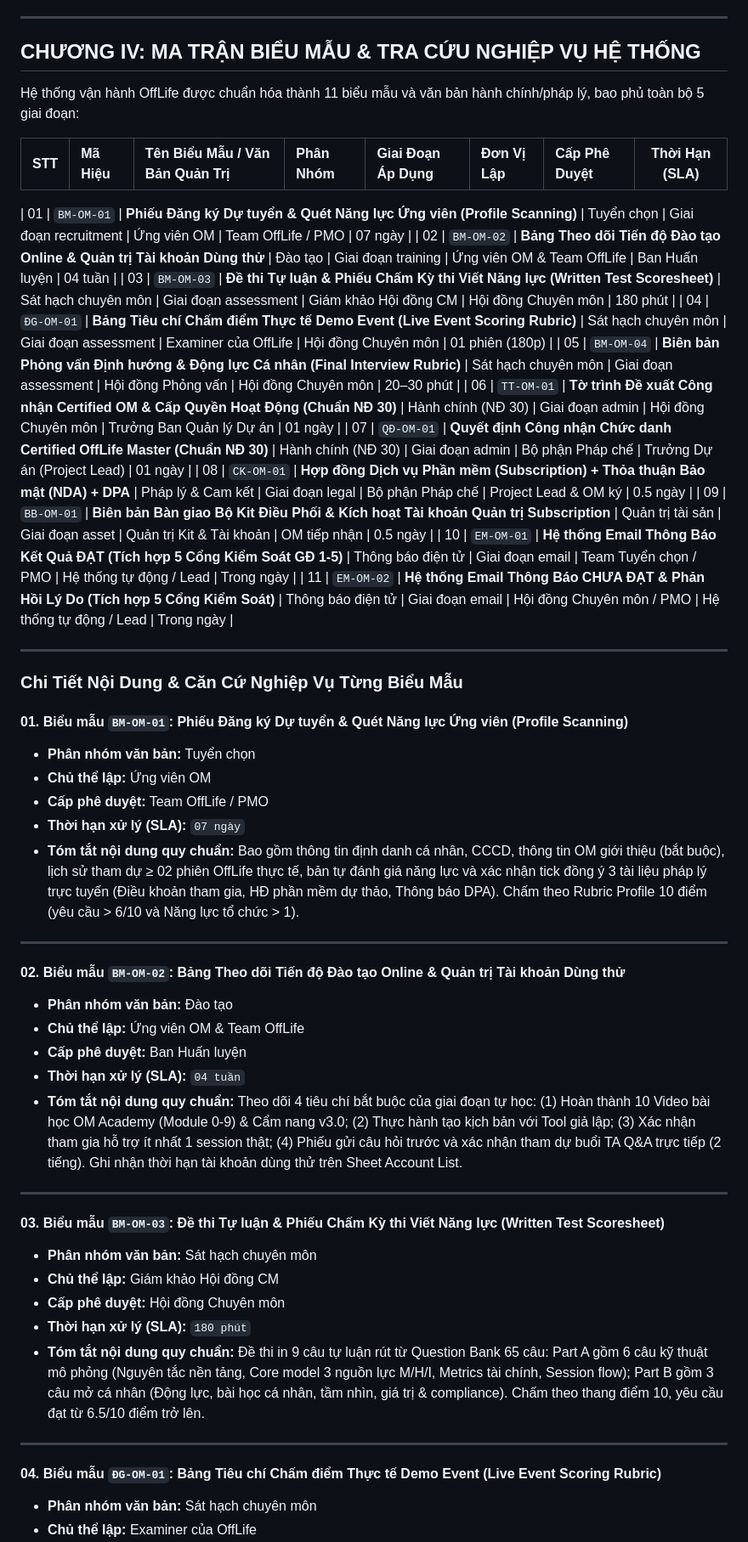
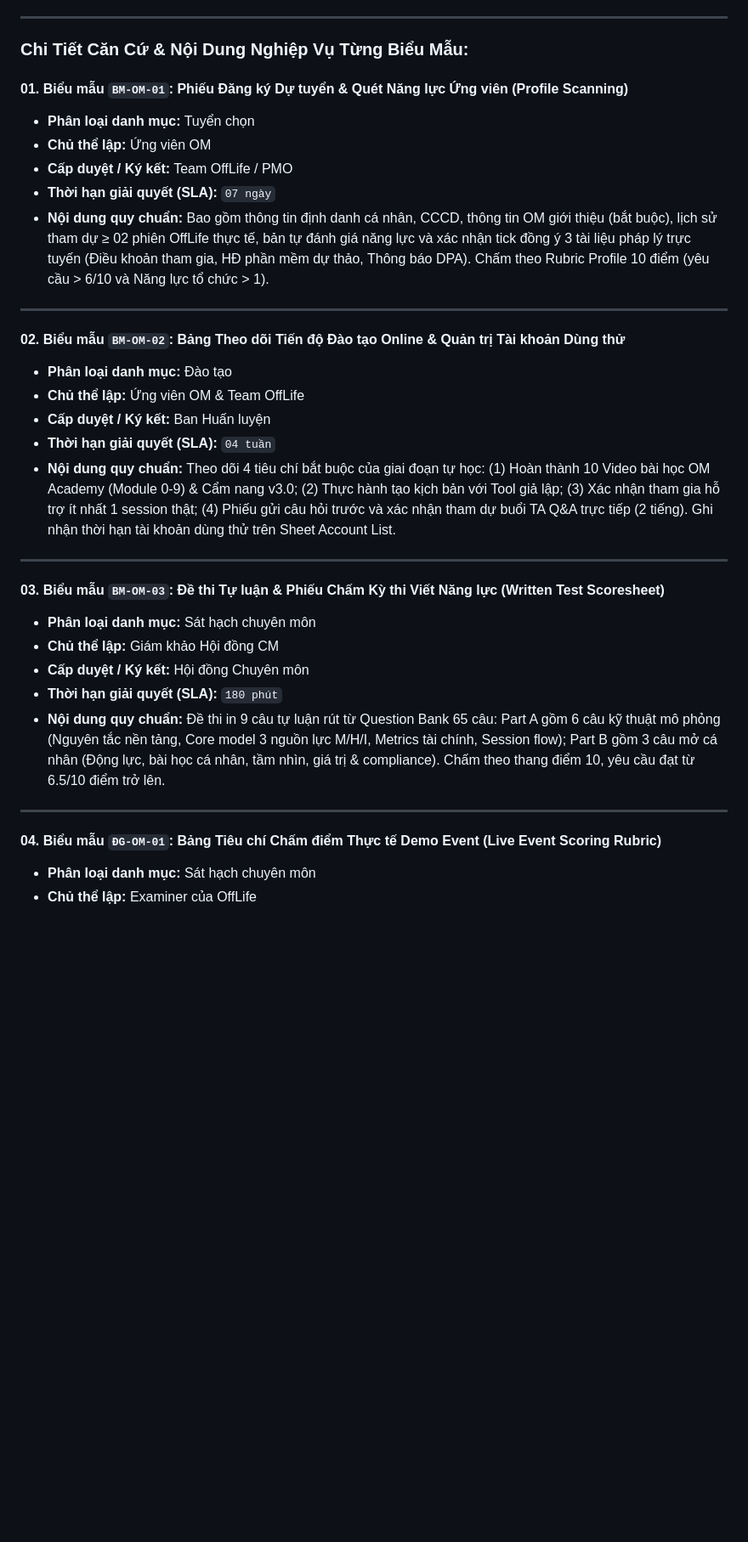
Before and after one commit to nguyetnguyen-kxxd/quy_trinh_tuyen_om_interactive, a Markdown page: SOP_Quy_Trinh_Tuyen_OM.md, the part around one of its changes. Shown at 85% size. Rendered like a GitHub page; blank space fills up the shorter version.

```diff
--- a/SOP_Quy_Trinh_Tuyen_OM.md
+++ b/SOP_Quy_Trinh_Tuyen_OM.md
@@ -272,56 +265,35 @@ xuất HĐĐT, nhắc gia hạn 30 ngày"]
 
 ---
 
-## CHƯƠNG IV: MA TRẬN BIỂU MẪU & TRA CỨU NGHIỆP VỤ HỆ THỐNG
-
-Hệ thống vận hành OffLife được chuẩn hóa thành 11 biểu mẫu và văn bản hành chính/pháp lý, bao phủ toàn bộ 5 giai đoạn:
-
-| STT | Mã Hiệu | Tên Biểu Mẫu / Văn Bản Quản Trị | Phân Nhóm | Giai Đoạn Áp Dụng | Đơn Vị Lập | Cấp Phê Duyệt | Thời Hạn (SLA) |
-| :---: | :--- | :--- | :--- | :--- | :--- | :--- | :---: |
-
-| 01 | `BM-OM-01` | **Phiếu Đăng ký Dự tuyển & Quét Năng lực Ứng viên (Profile Scanning)** | Tuyển chọn | Giai đoạn recruitment | Ứng viên OM | Team OffLife / PMO | 07 ngày |
-| 02 | `BM-OM-02` | **Bảng Theo dõi Tiến độ Đào tạo Online & Quản trị Tài khoản Dùng thử** | Đào tạo | Giai đoạn training | Ứng viên OM & Team OffLife | Ban Huấn luyện | 04 tuần |
-| 03 | `BM-OM-03` | **Đề thi Tự luận & Phiếu Chấm Kỳ thi Viết Năng lực (Written Test Scoresheet)** | Sát hạch chuyên môn | Giai đoạn assessment | Giám khảo Hội đồng CM | Hội đồng Chuyên môn | 180 phút |
-| 04 | `ĐG-OM-01` | **Bảng Tiêu chí Chấm điểm Thực tế Demo Event (Live Event Scoring Rubric)** | Sát hạch chuyên môn | Giai đoạn assessment | Examiner của OffLife | Hội đồng Chuyên môn | 01 phiên (180p) |
-| 05 | `BM-OM-04` | **Biên bản Phỏng vấn Định hướng & Động lực Cá nhân (Final Interview Rubric)** | Sát hạch chuyên môn | Giai đoạn assessment | Hội đồng Phỏng vấn | Hội đồng Chuyên môn | 20–30 phút |
-| 06 | `TT-OM-01` | **Tờ trình Đề xuất Công nhận Certified OM & Cấp Quyền Hoạt Động (Chuẩn NĐ 30)** | Hành chính (NĐ 30) | Giai đoạn admin | Hội đồng Chuyên môn | Trưởng Ban Quản lý Dự án | 01 ngày |
-| 07 | `QĐ-OM-01` | **Quyết định Công nhận Chức danh Certified OffLife Master (Chuẩn NĐ 30)** | Hành chính (NĐ 30) | Giai đoạn admin | Bộ phận Pháp chế | Trưởng Dự án (Project Lead) | 01 ngày |
-| 08 | `CK-OM-01` | **Hợp đồng Dịch vụ Phần mềm (Subscription) + Thỏa thuận Bảo mật (NDA) + DPA** | Pháp lý & Cam kết | Giai đoạn legal | Bộ phận Pháp chế | Project Lead & OM ký | 0.5 ngày |
-| 09 | `BB-OM-01` | **Biên bản Bàn giao Bộ Kit Điều Phối & Kích hoạt Tài khoản Quản trị Subscription** | Quản trị tài sản | Giai đoạn asset | Quản trị Kit & Tài khoản | OM tiếp nhận | 0.5 ngày |
-| 10 | `EM-OM-01` | **Hệ thống Email Thông Báo Kết Quả ĐẠT (Tích hợp 5 Cổng Kiểm Soát GĐ 1-5)** | Thông báo điện tử | Giai đoạn email | Team Tuyển chọn / PMO | Hệ thống tự động / Lead | Trong ngày |
-| 11 | `EM-OM-02` | **Hệ thống Email Thông Báo CHƯA ĐẠT & Phản Hồi Lý Do (Tích hợp 5 Cổng Kiểm Soát)** | Thông báo điện tử | Giai đoạn email | Hội đồng Chuyên môn / PMO | Hệ thống tự động / Lead | Trong ngày |
-
----
-
-### Chi Tiết Nội Dung & Căn Cứ Nghiệp Vụ Từng Biểu Mẫu
+### Chi Tiết Căn Cứ & Nội Dung Nghiệp Vụ Từng Biểu Mẫu:
 
 #### 01. Biểu mẫu `BM-OM-01`: Phiếu Đăng ký Dự tuyển & Quét Năng lực Ứng viên (Profile Scanning)
-- **Phân nhóm văn bản:** Tuyển chọn
+- **Phân loại danh mục:** Tuyển chọn
 - **Chủ thể lập:** Ứng viên OM
-- **Cấp phê duyệt:** Team OffLife / PMO
-- **Thời hạn xử lý (SLA):** `07 ngày`
-- **Tóm tắt nội dung quy chuẩn:** Bao gồm thông tin định danh cá nhân, CCCD, thông tin OM giới thiệu (bắt buộc), lịch sử tham dự ≥ 02 phiên OffLife thực tế, bản tự đánh giá năng lực và xác nhận tick đồng ý 3 tài liệu pháp lý trực tuyến (Điều khoản tham gia, HĐ phần mềm dự thảo, Thông báo DPA). Chấm theo Rubric Profile 10 điểm (yêu cầu > 6/10 và Năng lực tổ chức > 1).
+- **Cấp duyệt / Ký kết:** Team OffLife / PMO
+- **Thời hạn giải quyết (SLA):** `07 ngày`
+- **Nội dung quy chuẩn:** Bao gồm thông tin định danh cá nhân, CCCD, thông tin OM giới thiệu (bắt buộc), lịch sử tham dự ≥ 02 phiên OffLife thực tế, bản tự đánh giá năng lực và xác nhận tick đồng ý 3 tài liệu pháp lý trực tuyến (Điều khoản tham gia, HĐ phần mềm dự thảo, Thông báo DPA). Chấm theo Rubric Profile 10 điểm (yêu cầu > 6/10 và Năng lực tổ chức > 1).
 
 ---
 
 #### 02. Biểu mẫu `BM-OM-02`: Bảng Theo dõi Tiến độ Đào tạo Online & Quản trị Tài khoản Dùng thử
-- **Phân nhóm văn bản:** Đào tạo
+- **Phân loại danh mục:** Đào tạo
 - **Chủ thể lập:** Ứng viên OM & Team OffLife
-- **Cấp phê duyệt:** Ban Huấn luyện
-- **Thời hạn xử lý (SLA):** `04 tuần`
-- **Tóm tắt nội dung quy chuẩn:** Theo dõi 4 tiêu chí bắt buộc của giai đoạn tự học: (1) Hoàn thành 10 Video bài học OM Academy (Module 0-9) & Cẩm nang v3.0; (2) Thực hành tạo kịch bản với Tool giả lập; (3) Xác nhận tham gia hỗ trợ ít nhất 1 session thật; (4) Phiếu gửi câu hỏi trước và xác nhận tham dự buổi TA Q&A trực tiếp (2 tiếng). Ghi nhận thời hạn tài khoản dùng thử trên Sheet Account List.
+- **Cấp duyệt / Ký kết:** Ban Huấn luyện
+- **Thời hạn giải quyết (SLA):** `04 tuần`
+- **Nội dung quy chuẩn:** Theo dõi 4 tiêu chí bắt buộc của giai đoạn tự học: (1) Hoàn thành 10 Video bài học OM Academy (Module 0-9) & Cẩm nang v3.0; (2) Thực hành tạo kịch bản với Tool giả lập; (3) Xác nhận tham gia hỗ trợ ít nhất 1 session thật; (4) Phiếu gửi câu hỏi trước và xác nhận tham dự buổi TA Q&A trực tiếp (2 tiếng). Ghi nhận thời hạn tài khoản dùng thử trên Sheet Account List.
 
 ---
 
 #### 03. Biểu mẫu `BM-OM-03`: Đề thi Tự luận & Phiếu Chấm Kỳ thi Viết Năng lực (Written Test Scoresheet)
-- **Phân nhóm văn bản:** Sát hạch chuyên môn
+- **Phân loại danh mục:** Sát hạch chuyên môn
 - **Chủ thể lập:** Giám khảo Hội đồng CM
-- **Cấp phê duyệt:** Hội đồng Chuyên môn
-- **Thời hạn xử lý (SLA):** `180 phút`
-- **Tóm tắt nội dung quy chuẩn:** Đề thi in 9 câu tự luận rút từ Question Bank 65 câu: Part A gồm 6 câu kỹ thuật mô phỏng (Nguyên tắc nền tảng, Core model 3 nguồn lực M/H/I, Metrics tài chính, Session flow); Part B gồm 3 câu mở cá nhân (Động lực, bài học cá nhân, tầm nhìn, giá trị & compliance). Chấm theo thang điểm 10, yêu cầu đạt từ 6.5/10 điểm trở lên.
+- **Cấp duyệt / Ký kết:** Hội đồng Chuyên môn
+- **Thời hạn giải quyết (SLA):** `180 phút`
+- **Nội dung quy chuẩn:** Đề thi in 9 câu tự luận rút từ Question Bank 65 câu: Part A gồm 6 câu kỹ thuật mô phỏng (Nguyên tắc nền tảng, Core model 3 nguồn lực M/H/I, Metrics tài chính, Session flow); Part B gồm 3 câu mở cá nhân (Động lực, bài học cá nhân, tầm nhìn, giá trị & compliance). Chấm theo thang điểm 10, yêu cầu đạt từ 6.5/10 điểm trở lên.
 
 ---
 
 #### 04. Biểu mẫu `ĐG-OM-01`: Bảng Tiêu chí Chấm điểm Thực tế Demo Event (Live Event Scoring Rubric)
-- **Phân nhóm văn bản:** Sát hạch chuyên môn
+- **Phân loại danh mục:** Sát hạch chuyên môn
 - **Chủ thể lập:** Examiner của OffLife
```
Also changed, not shown: other parts of SOP_Quy_Trinh_Tuyen_OM.md (+116 -135 lines).
